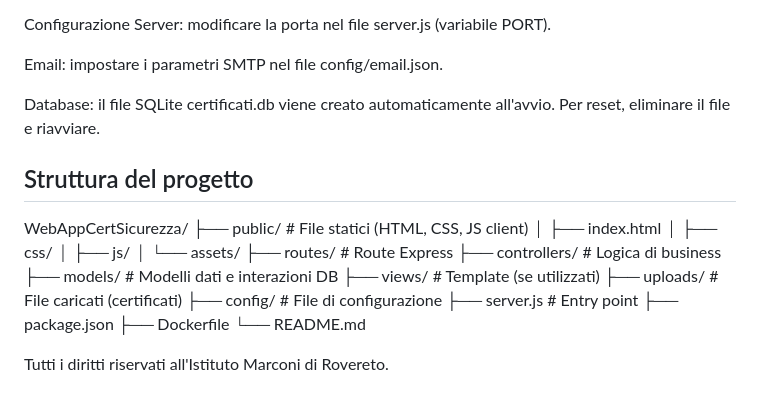
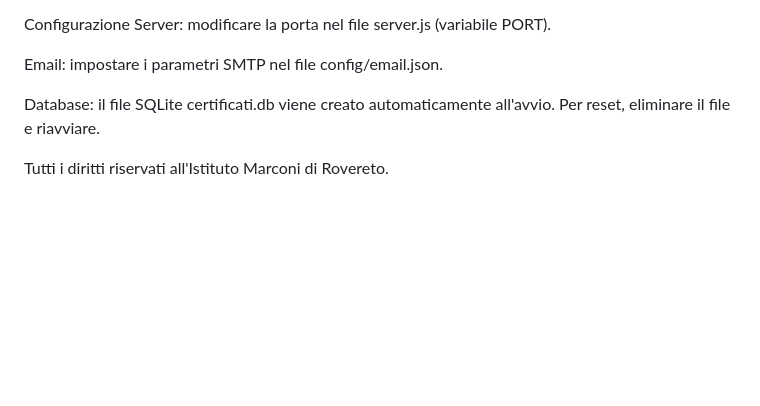
Before and after one commit to ViktorZamboni/WebAppCertSicurezza, a Markdown page: README.md, the part around the change. GitHub-like rendering; blank space fills up the shorter version.

```diff
--- a/README.md
+++ b/README.md
@@ -89,22 +89,4 @@ Email: impostare i parametri SMTP nel file config/email.json.
 
 Database: il file SQLite certificati.db viene creato automaticamente all'avvio. Per reset, eliminare il file e riavviare.
 
-## Struttura del progetto
-WebAppCertSicurezza/
-├── public/               # File statici (HTML, CSS, JS client)
-│   ├── index.html
-│   ├── css/
-│   ├── js/
-│   └── assets/
-├── routes/               # Route Express
-├── controllers/          # Logica di business
-├── models/               # Modelli dati e interazioni DB
-├── views/                # Template (se utilizzati)
-├── uploads/              # File caricati (certificati)
-├── config/               # File di configurazione
-├── server.js             # Entry point
-├── package.json
-├── Dockerfile
-└── README.md
-
 Tutti i diritti riservati all'Istituto Marconi di Rovereto.
```
